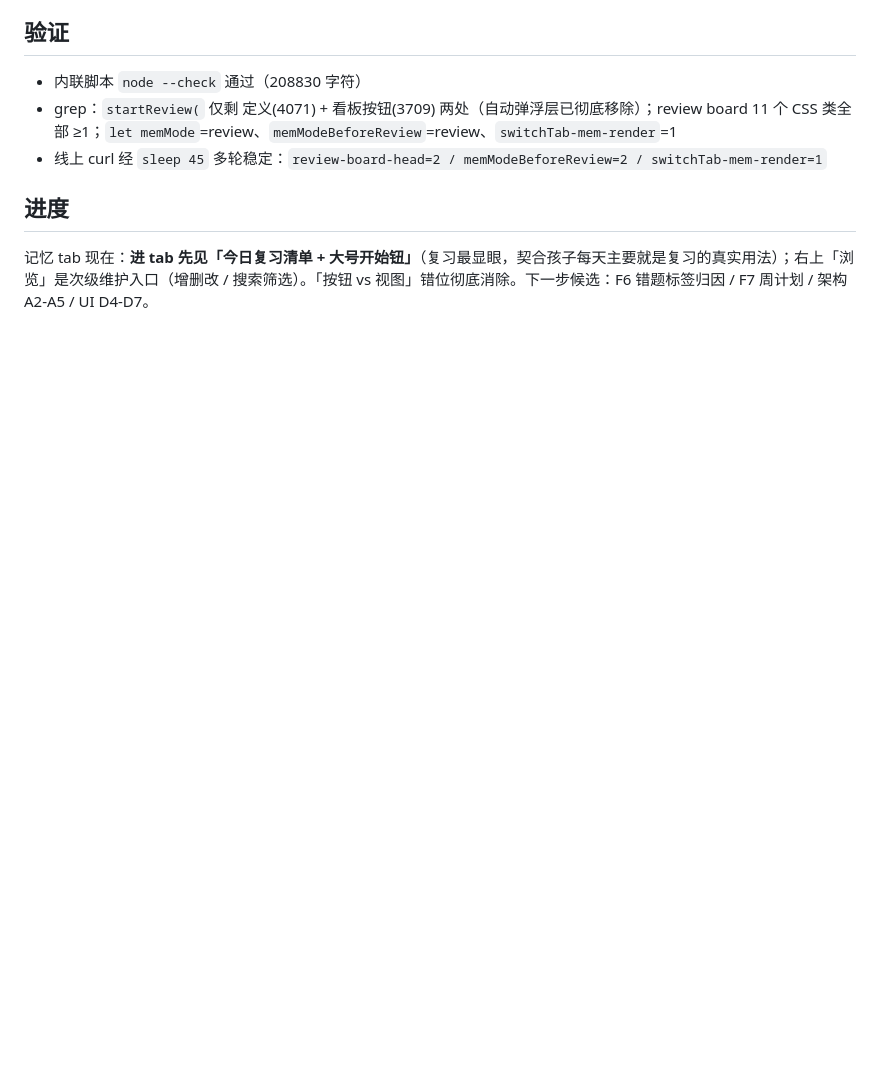
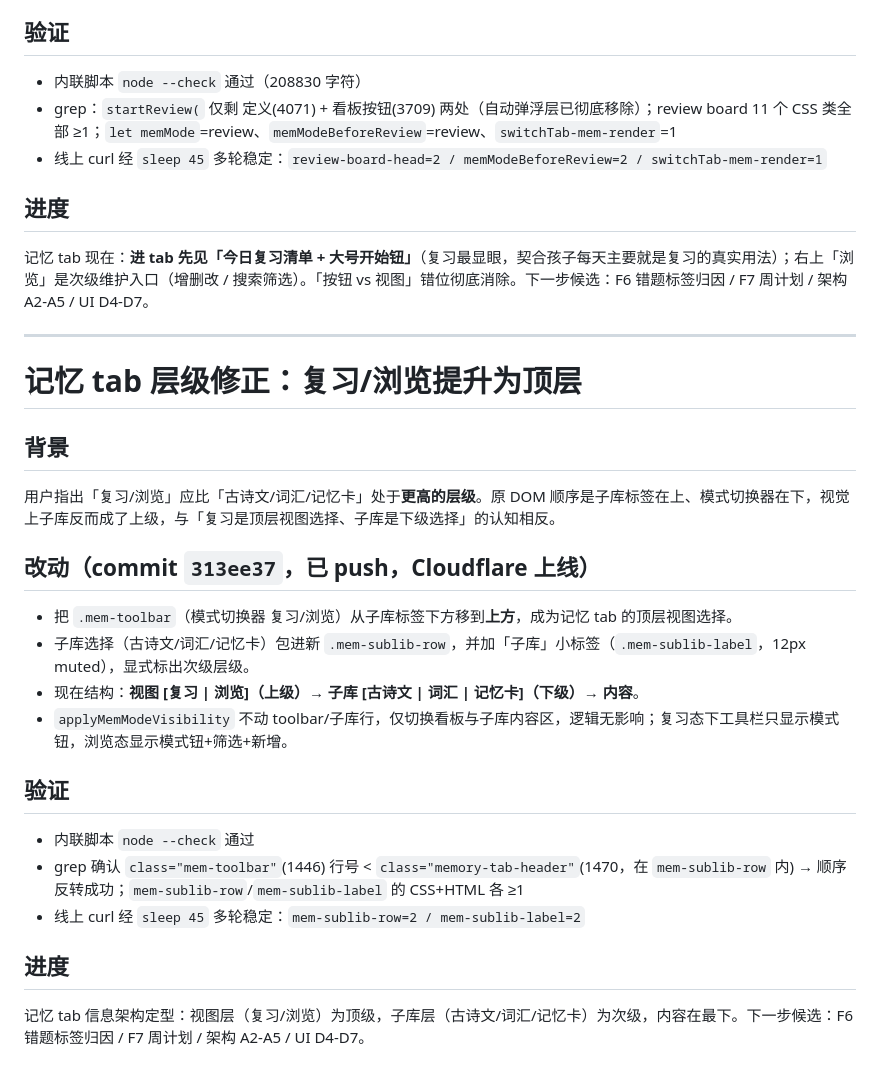
Before and after one commit to hongyangchun/chuzhong-study-workbench, a Markdown page: overview.md, the part around the change. Rendered like a GitHub page; blank space fills up the shorter version.

Commit message:
overview：补充记忆tab层级修正记录

```diff
--- a/overview.md
+++ b/overview.md
@@ -399,3 +399,24 @@ F1~F4 ✅ · 记忆 tab IA 三刀 ✅ · 记忆 tab 第一刀(结构精简) ✅
 
 ## 进度
 记忆 tab 现在：**进 tab 先见「今日复习清单 + 大号开始钮」**（复习最显眼，契合孩子每天主要就是复习的真实用法）；右上「浏览」是次级维护入口（增删改 / 搜索筛选）。「按钮 vs 视图」错位彻底消除。下一步候选：F6 错题标签归因 / F7 周计划 / 架构 A2-A5 / UI D4-D7。
+
+---
+
+# 记忆 tab 层级修正：复习/浏览提升为顶层
+
+## 背景
+用户指出「复习/浏览」应比「古诗文/词汇/记忆卡」处于**更高的层级**。原 DOM 顺序是子库标签在上、模式切换器在下，视觉上子库反而成了上级，与「复习是顶层视图选择、子库是下级选择」的认知相反。
+
+## 改动（commit `313ee37`，已 push，Cloudflare 上线）
+- 把 `.mem-toolbar`（模式切换器 复习/浏览）从子库标签下方移到**上方**，成为记忆 tab 的顶层视图选择。
+- 子库选择（古诗文/词汇/记忆卡）包进新 `.mem-sublib-row`，并加「子库」小标签（`.mem-sublib-label`，12px muted），显式标出次级层级。
+- 现在结构：**视图 [复习 | 浏览]（上级）→ 子库 [古诗文 | 词汇 | 记忆卡]（下级）→ 内容**。
+- `applyMemModeVisibility` 不动 toolbar/子库行，仅切换看板与子库内容区，逻辑无影响；复习态下工具栏只显示模式钮，浏览态显示模式钮+筛选+新增。
+
+## 验证
+- 内联脚本 `node --check` 通过
+- grep 确认 `class="mem-toolbar"`(1446) 行号 < `class="memory-tab-header"`(1470，在 `mem-sublib-row` 内) → 顺序反转成功；`mem-sublib-row`/`mem-sublib-label` 的 CSS+HTML 各 ≥1
+- 线上 curl 经 `sleep 45` 多轮稳定：`mem-sublib-row=2 / mem-sublib-label=2`
+
+## 进度
+记忆 tab 信息架构定型：视图层（复习/浏览）为顶级，子库层（古诗文/词汇/记忆卡）为次级，内容在最下。下一步候选：F6 错题标签归因 / F7 周计划 / 架构 A2-A5 / UI D4-D7。
```
